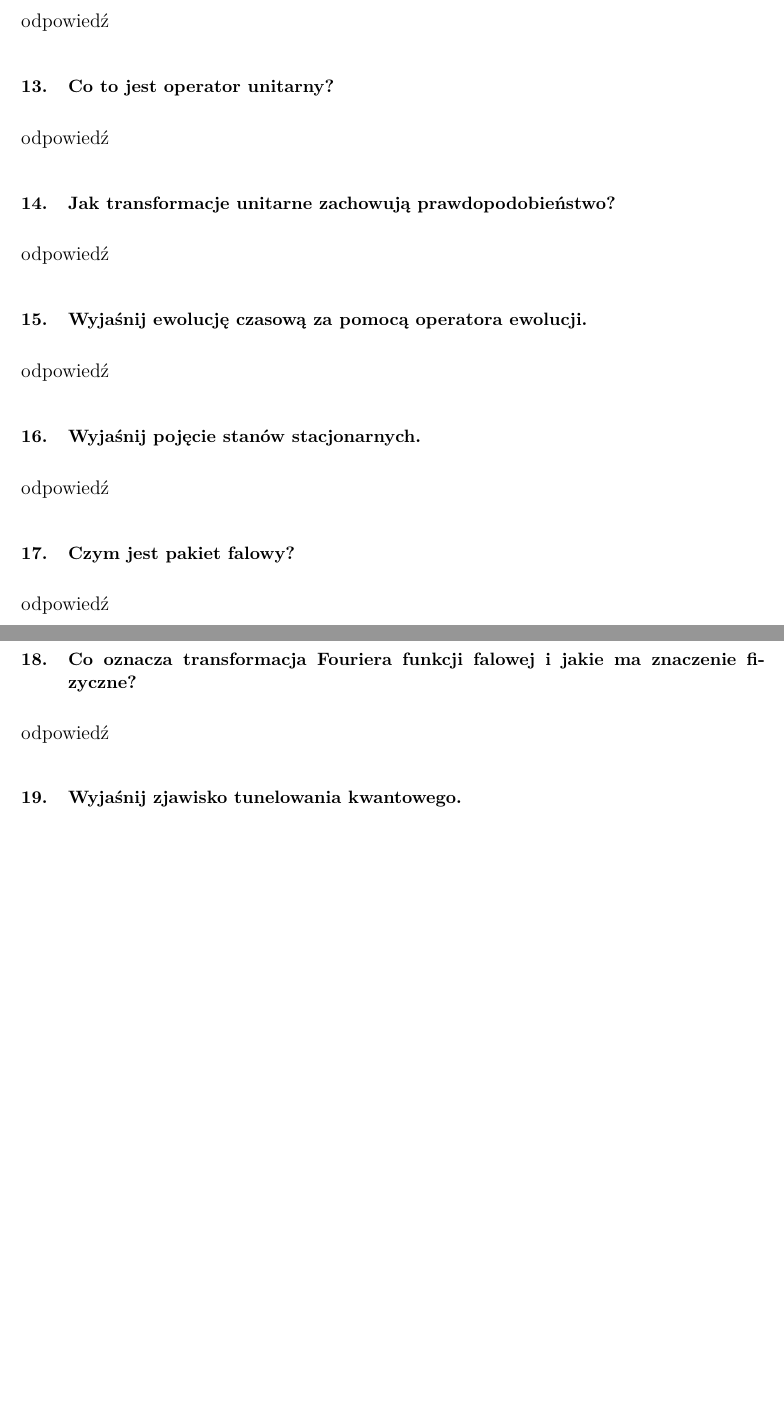
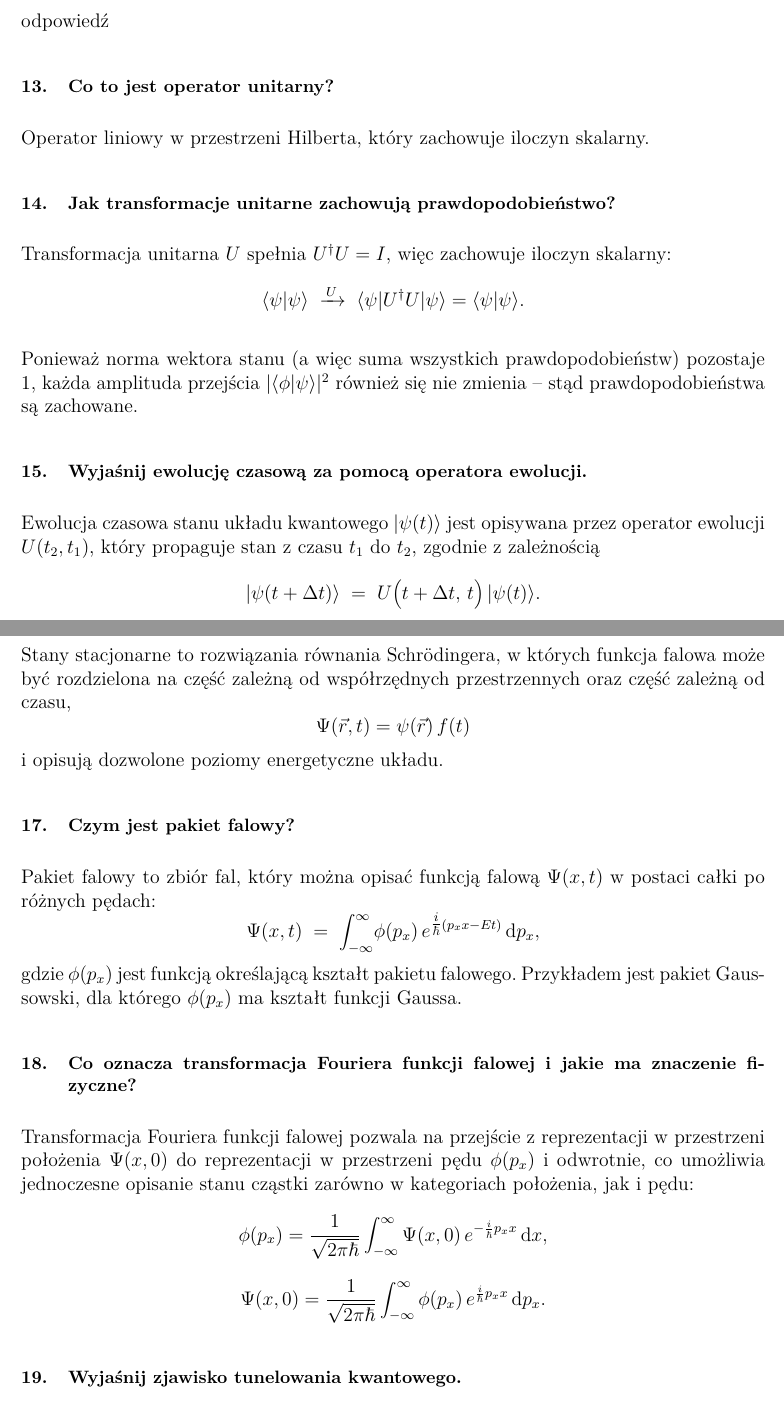
Before and after one commit to andzia111/fizyka-pytania, a LaTeX document (Pytania.tex, which reads Lista1.tex): two parts of pages 2 and 3 of 9 before the commit and two parts of pages 2 and 3 of 10 after it, joined at a grey line, cut so that both start at the same text, the shorter picture padded with empty space. Compiled offline with pdfLaTeX.

Commit message:
Pytania 13-18 /wiksa

```diff
--- a/Lista1.tex
+++ b/Lista1.tex
@@ -48,27 +48,60 @@ odpowiedź
 
 \subsection{Co to jest operator unitarny?}
 
-odpowiedź
+Operator liniowy w przestrzeni Hilberta, który zachowuje iloczyn skalarny.
 
 \subsection{Jak transformacje unitarne zachowują prawdopodobieństwo?}
 
-odpowiedź
+Transformacja unitarna $U$ spełnia $U^\dagger U = I$, więc zachowuje iloczyn skalarny:
+\[
+\langle \psi | \psi \rangle
+\;\xrightarrow{\,U\,}\;
+\langle \psi | U^\dagger U | \psi \rangle
+= \langle \psi | \psi \rangle.
+\]
+
+Ponieważ norma wektora stanu (a więc suma wszystkich prawdopodobieństw) pozostaje $1$, każda amplituda przejścia
+$|\langle \phi | \psi \rangle|^{2}$ również się nie zmienia – stąd prawdopodobieństwa są zachowane.
 
 \subsection{Wyjaśnij ewolucję czasową za pomocą operatora ewolucji.}
 
-odpowiedź
+Ewolucja czasowa stanu układu kwantowego \(\lvert \psi(t) \rangle\) jest opisywana przez operator ewolucji \(U(t_{2},t_{1})\), który propaguje stan z czasu \(t_{1}\) do \(t_{2}\), zgodnie z zależnością
+\[
+\lvert \psi(t+\Delta t) \rangle \;=\; U\bigl(t+\Delta t,\,t\bigr)\,\lvert \psi(t) \rangle.
+\]
 
 \subsection{Wyjaśnij pojęcie stanów stacjonarnych.}
 
-odpowiedź
+Stany stacjonarne to rozwiązania równania Schrödingera, w których funkcja falowa może być rozdzielona na część zależną od współrzędnych przestrzennych oraz część zależną od czasu,
+\[
+\Psi(\vec r, t) = \psi(\vec r)\,f(t)
+\]
+i opisują dozwolone poziomy energetyczne układu.
 
 \subsection{Czym jest pakiet falowy?}
 
-odpowiedź
+Pakiet falowy to zbiór fal, który można opisać funkcją falową \(\Psi(x,t)\) w postaci całki po różnych pędach:
+\[
+\Psi(x,t)\;=\;\int_{-\infty}^{\infty}\!\phi(p_x)\,e^{\tfrac{i}{\hbar}(p_x x - E t)}\,\mathrm{d}p_x,
+\]
+gdzie \(\phi(p_x)\) jest funkcją określającą kształt pakietu falowego.
+Przykładem jest pakiet Gaussowski, dla którego \(\phi(p_x)\) ma kształt funkcji Gaussa.
 
 \subsection{Co oznacza transformacja Fouriera funkcji falowej i jakie ma znaczenie fizyczne?}
 
-odpowiedź
+Transformacja Fouriera funkcji falowej pozwala na przejście z reprezentacji w przestrzeni położenia \(\Psi(x,0)\) do reprezentacji w przestrzeni pędu \(\phi(p_x)\) i odwrotnie, co umożliwia jednoczesne opisanie stanu cząstki zarówno w kategoriach położenia, jak i pędu:
+\[
+\phi(p_x)
+=\frac{1}{\sqrt{2\pi\hbar}}
+\int_{-\infty}^{\infty}
+\Psi(x,0)\,e^{-\frac{i}{\hbar}p_x x}\,\mathrm{d}x,
+\]
+\[
+\Psi(x,0)
+=\frac{1}{\sqrt{2\pi\hbar}}
+\int_{-\infty}^{\infty}
+\phi(p_x)\,e^{\frac{i}{\hbar}p_x x}\,\mathrm{d}p_x.
+\]
 
 \subsection{Wyjaśnij zjawisko tunelowania kwantowego.}
 
```
Also changed, not shown: Pytania.pdf.
